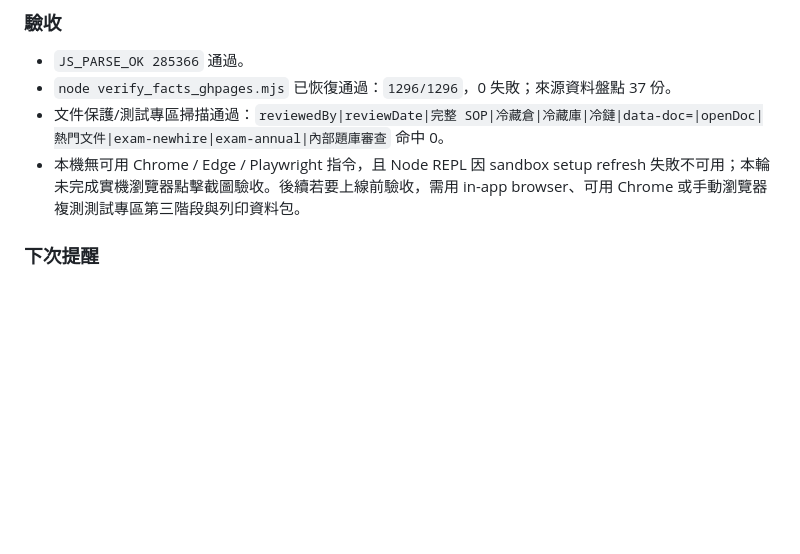
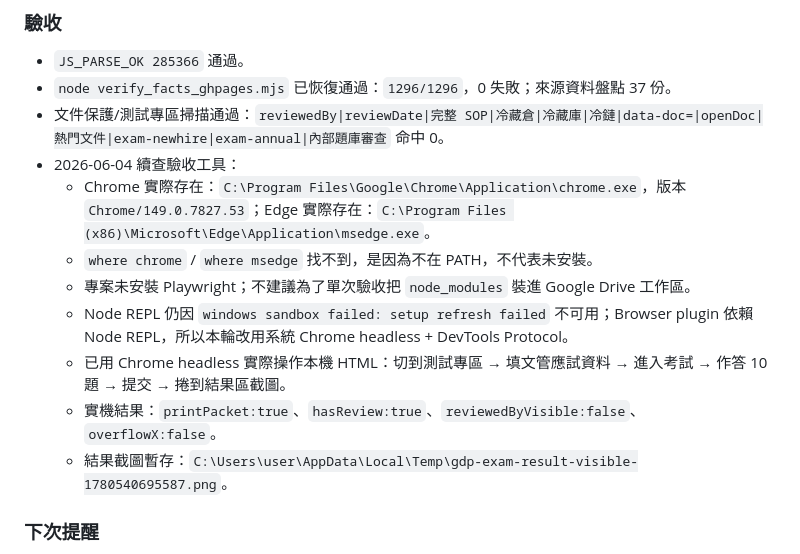
Before and after one commit to N1116839/xinshing-gdp-training, a Markdown page: HANDOFF.md, the part around the change. Drawn GitHub-style; blank space fills up the shorter version.

Commit message:
docs: 補測試專區瀏覽器驗收工具診斷

```diff
--- a/HANDOFF.md
+++ b/HANDOFF.md
@@ -21,7 +21,14 @@
 - `JS_PARSE_OK 285366` 通過。
 - `node verify_facts_ghpages.mjs` 已恢復通過：`1296/1296`，0 失敗；來源資料盤點 37 份。
 - 文件保護/測試專區掃描通過：`reviewedBy|reviewDate|完整 SOP|冷藏倉|冷藏庫|冷鏈|data-doc=|openDoc|熱門文件|exam-newhire|exam-annual|內部題庫審查` 命中 0。
-- 本機無可用 Chrome / Edge / Playwright 指令，且 Node REPL 因 sandbox setup refresh 失敗不可用；本輪未完成實機瀏覽器點擊截圖驗收。後續若要上線前驗收，需用 in-app browser、可用 Chrome 或手動瀏覽器複測測試專區第三階段與列印資料包。
+- 2026-06-04 續查驗收工具：
+  - Chrome 實際存在：`C:\Program Files\Google\Chrome\Application\chrome.exe`，版本 `Chrome/149.0.7827.53`；Edge 實際存在：`C:\Program Files (x86)\Microsoft\Edge\Application\msedge.exe`。
+  - `where chrome` / `where msedge` 找不到，是因為不在 PATH，不代表未安裝。
+  - 專案未安裝 Playwright；不建議為了單次驗收把 `node_modules` 裝進 Google Drive 工作區。
+  - Node REPL 仍因 `windows sandbox failed: setup refresh failed` 不可用；Browser plugin 依賴 Node REPL，所以本輪改用系統 Chrome headless + DevTools Protocol。
+  - 已用 Chrome headless 實際操作本機 HTML：切到測試專區 → 填文管應試資料 → 進入考試 → 作答 10 題 → 提交 → 捲到結果區截圖。
+  - 實機結果：`printPacket:true`、`hasReview:true`、`reviewedByVisible:false`、`overflowX:false`。
+  - 結果截圖暫存：`C:\Users\user\AppData\Local\Temp\gdp-exam-result-visible-1780540695587.png`。
 
 ### 下次提醒
 - 第一章至第八章、官方常見缺失來源、HTML資料庫、Firebase設定、簡報資料皆不可清理或刪除；來源資料夾目前可能是 Git 未追蹤資料，不能因 `git status` 顯示未追蹤就處理。
```
